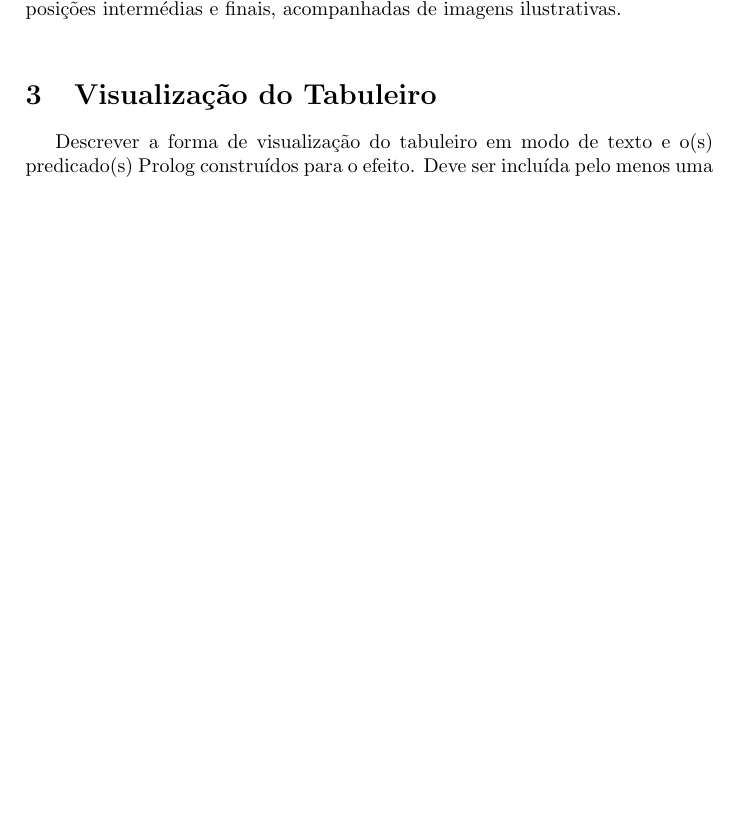
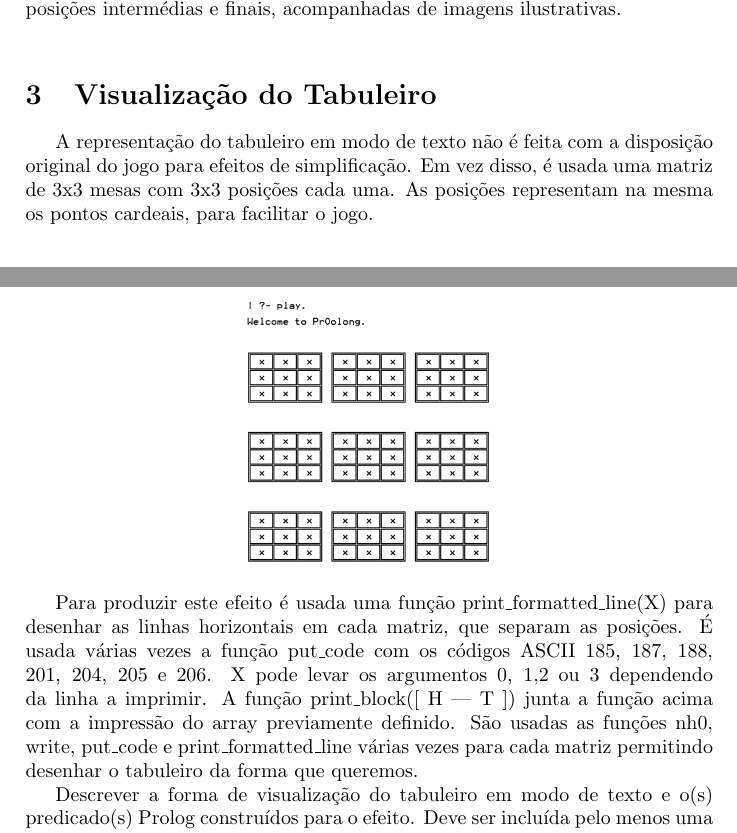
Before and after one commit to aquelemiguel/feup-plog, a LaTeX document (project-oolong/report/report.tex): part of page 9 of 10 before the commit and two parts of pages 9 and 10 of 10 after it, the two joined at a grey line, cut so that both start at the same text, the shorter picture padded with empty space. Compiled offline with pdfLaTeX.

Commit message:
Capítulo 3

```diff
--- a/project-oolong/report/report.tex
+++ b/project-oolong/report/report.tex
@@ -293,6 +293,14 @@ Descrever a forma de representação do estado do tabuleiro (tipicamente uma lis
 %%%%%%%%%%%%%%%%%%%%%%%%%%
 \section{Visualização do Tabuleiro}
 
+A representação do tabuleiro em modo de texto não é feita com a disposição original do jogo para efeitos de simplificação. Em vez disso, é usada uma matriz de 3x3 mesas com 3x3 posições cada uma. As posições representam na mesma os pontos cardeais, para facilitar o jogo.
+
+\begin{center}
+\includegraphics[scale=0.33]{tabuleiro.png}
+\end{center}
+
+Para produzir este efeito é usada uma função print\_formatted\_line(X) para desenhar as linhas horizontais em cada matriz, que separam as posições. É usada várias vezes a função put\_code com os códigos ASCII 185, 187, 188, 201, 204, 205 e 206. X pode levar os argumentos 0, 1,2 ou 3 dependendo da linha a imprimir. A função print\_block([ H | T ]) junta a função acima com a impressão do array previamente definido. São usadas as funções nh0, write, put\_code e print\_formatted\_line várias vezes para cada matriz permitindo desenhar o tabuleiro da forma que queremos.
+
 Descrever a forma de visualização do tabuleiro em modo de texto e o(s) predicado(s) Prolog construídos para o efeito.
 Deve ser incluída pelo menos uma imagem correspondente ao output produzido pelo predicado de visualização.
 
```
Also changed, not shown: project-oolong/report/report.pdf, project-oolong/report/tabuleiro.PNG (added), 1 other file.
